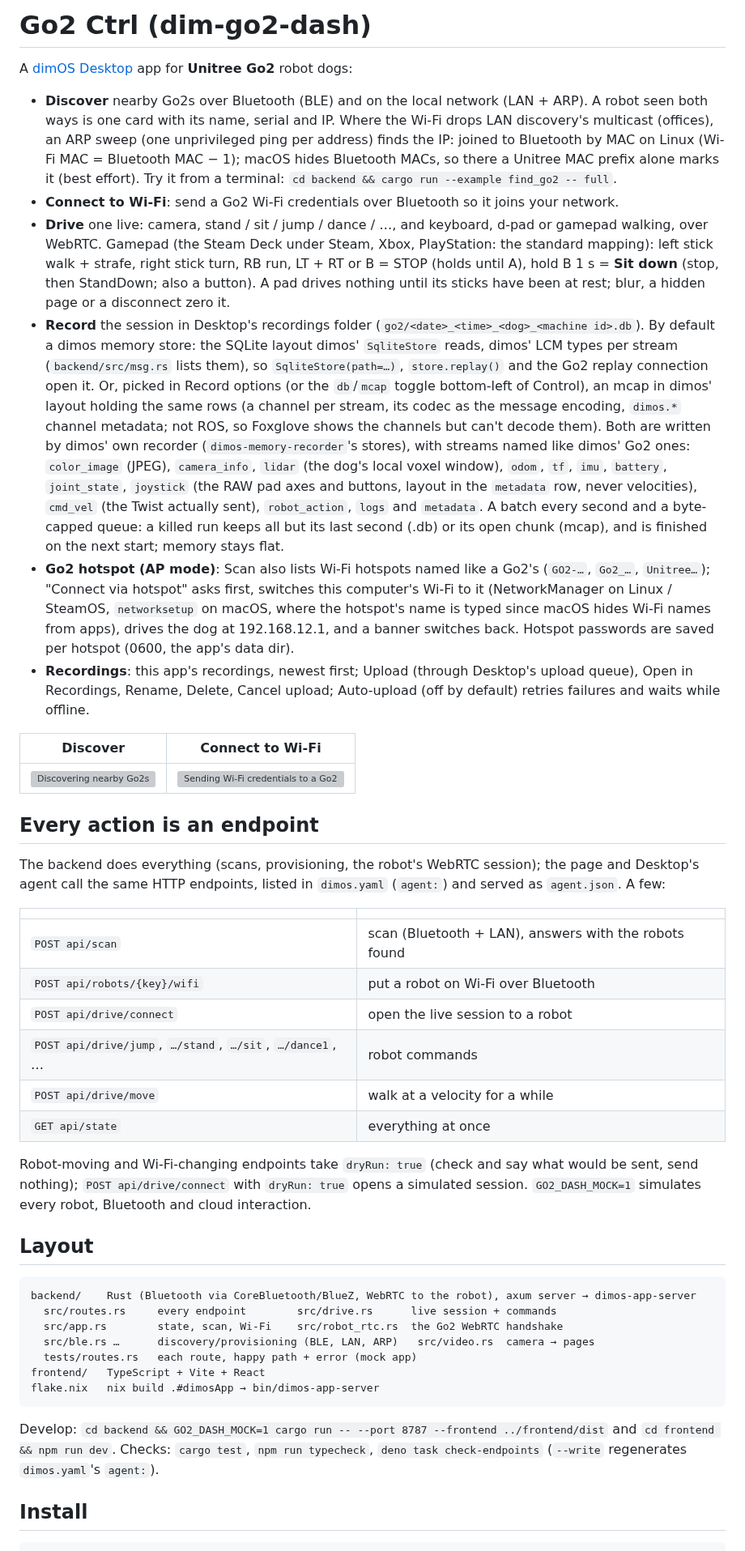
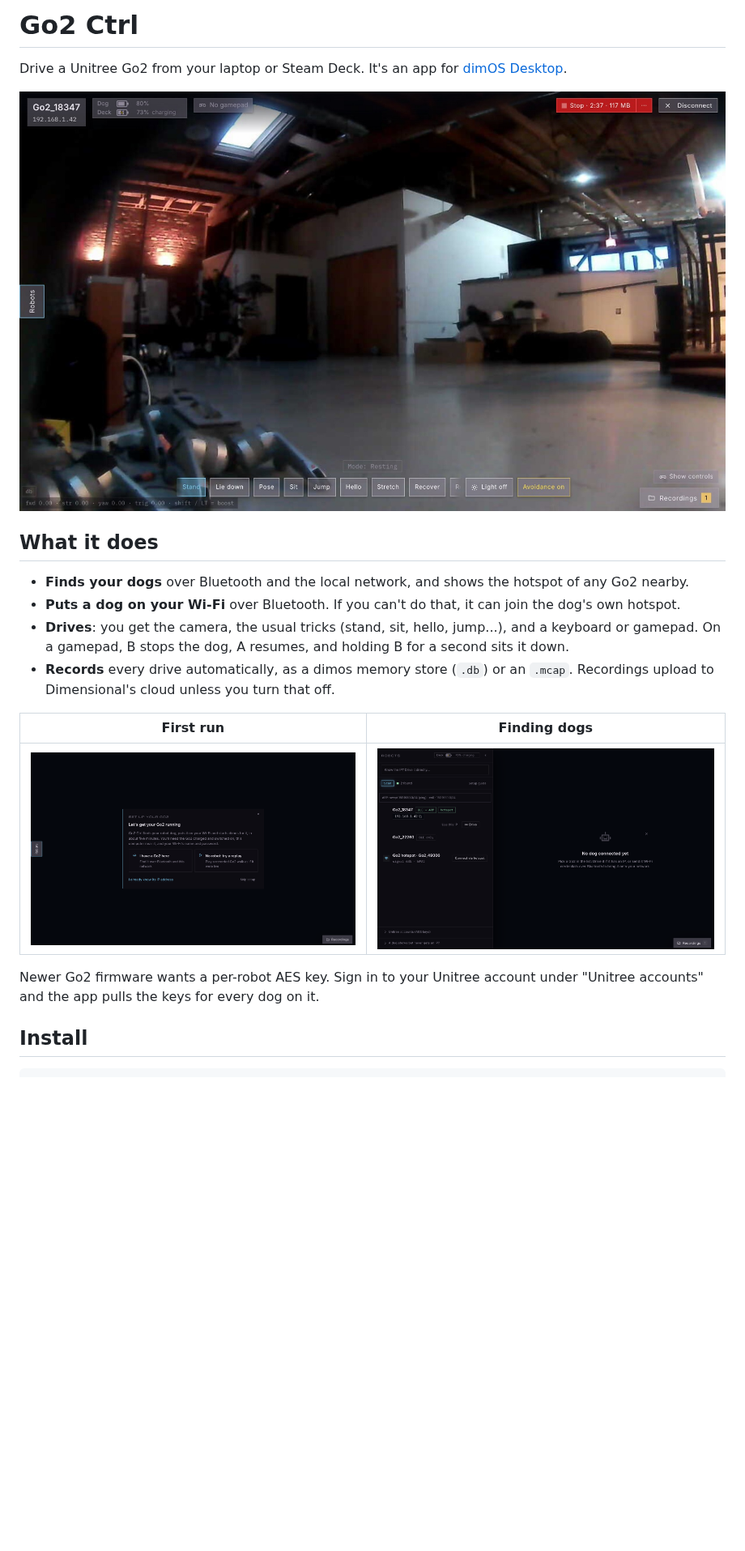
Before and after one commit to jeff-hykin/dim-go2-dash, a Markdown page: README.md, the part around one of its changes. Shown at 81% size. Rendered like a GitHub page; pictures changed too: docs/drive.jpg (added), docs/robots.png (added), docs/setup.png (added); blank space fills up the shorter version; grey boxes are pictures that could not be loaded.

Commit message:
README: short, with screenshots

````diff
--- a/README.md
+++ b/README.md
@@ -1,72 +1,24 @@
-# Go2 Ctrl (dim-go2-dash)
+# Go2 Ctrl
 
-A [dimOS Desktop](https://github.com/dimensionalOS/dimos-desktop) app for **Unitree Go2** robot dogs:
+Drive a Unitree Go2 from your laptop or Steam Deck. It's an app for [dimOS Desktop](https://github.com/dimensionalOS/dimos-desktop).
 
-- **Discover** nearby Go2s over Bluetooth (BLE) and on the local network (LAN + ARP). A robot seen both ways is one
-  card with its name, serial and IP. Where the Wi-Fi drops LAN discovery's multicast (offices), an ARP sweep (one
-  unprivileged ping per address) finds the IP: joined to Bluetooth by MAC on Linux (Wi-Fi MAC = Bluetooth MAC − 1);
-  macOS hides Bluetooth MACs, so there a Unitree MAC prefix alone marks it (best effort). Try it from a terminal:
-  `cd backend && cargo run --example find_go2 -- full`.
-- **Connect to Wi-Fi**: send a Go2 Wi-Fi credentials over Bluetooth so it joins your network.
-- **Drive** one live: camera, stand / sit / jump / dance / …, and keyboard, d-pad or gamepad walking, over WebRTC.
-  Gamepad (the Steam Deck under Steam, Xbox, PlayStation: the standard mapping): left stick walk + strafe, right
-  stick turn, RB run, LT + RT or B = STOP (holds until A), hold B 1 s = **Sit down** (stop, then StandDown; also a
-  button). A pad drives nothing until its sticks have been at rest; blur, a hidden page or a disconnect zero it.
-- **Record** the session in Desktop's recordings folder (`go2/<date>_<time>_<dog>_<machine id>.db`). By default a
-  dimos memory store: the SQLite layout dimos' `SqliteStore` reads, dimos' LCM types per stream (`backend/src/msg.rs`
-  lists them), so `SqliteStore(path=…)`, `store.replay()` and the Go2 replay connection open it. Or, picked in Record
-  options (or the `db`/`mcap` toggle bottom-left of Control), an mcap in dimos' layout holding the same rows (a
-  channel per stream, its codec as the message encoding, `dimos.*` channel metadata; not ROS, so Foxglove shows the
-  channels but can't decode them). Both are written by dimos' own recorder (`dimos-memory-recorder`'s stores), with
-  streams named like dimos' Go2 ones: `color_image` (JPEG), `camera_info`, `lidar` (the dog's local voxel window),
-  `odom`, `tf`, `imu`, `battery`, `joint_state`, `joystick` (the RAW pad axes and buttons, layout in the `metadata` row,
-  never velocities), `cmd_vel` (the Twist actually sent), `robot_action`, `logs` and `metadata`. A batch every second
-  and a byte-capped queue: a killed run keeps all but its last second (.db) or its open chunk (mcap), and is finished
-  on the next start; memory stays flat.
-- **Go2 hotspot (AP mode)**: Scan also lists Wi-Fi hotspots named like a Go2's (`GO2-…`, `Go2_…`, `Unitree…`);
-  "Connect via hotspot" asks first, switches this computer's Wi-Fi to it (NetworkManager on Linux / SteamOS,
-  `networksetup` on macOS, where the hotspot's name is typed since macOS hides Wi-Fi names from apps), drives the dog
-  at 192.168.12.1, and a banner switches back. Hotspot passwords are saved per hotspot (0600, the app's data dir).
-- **Recordings**: this app's recordings, newest first; Upload (through Desktop's upload queue), Open in Recordings,
-  Rename, Delete, Cancel upload; Auto-upload (off by default) retries failures and waits while offline.
+![Driving a Go2](docs/drive.jpg)
 
-| Discover | Connect to Wi-Fi |
+## What it does
+
+- **Finds your dogs** over Bluetooth and the local network, and shows the hotspot of any Go2 nearby.
+- **Puts a dog on your Wi-Fi** over Bluetooth. If you can't do that, it can join the dog's own hotspot.
+- **Drives**: you get the camera, the usual tricks (stand, sit, hello, jump...), and a keyboard or gamepad.
+  On a gamepad, B stops the dog, A resumes, and holding B for a second sits it down.
+- **Records** every drive automatically, as a dimos memory store (`.db`) or an `.mcap`. Recordings upload to
+  Dimensional's cloud unless you turn that off.
+
+| First run | Finding dogs |
 | --- | --- |
-| ![Discovering nearby Go2s](docs/discover.png) | ![Sending Wi-Fi credentials to a Go2](docs/connect-wifi.png) |
+| ![Setup](docs/setup.png) | ![The robots list](docs/robots.png) |
 
-## Every action is an endpoint
-
-The backend does everything (scans, provisioning, the robot's WebRTC session); the page and Desktop's agent call the
-same HTTP endpoints, listed in `dimos.yaml` (`agent:`) and served as `agent.json`. A few:
-
-| | |
-| --- | --- |
-| `POST api/scan` | scan (Bluetooth + LAN), answers with the robots found |
-| `POST api/robots/{key}/wifi` | put a robot on Wi-Fi over Bluetooth |
-| `POST api/drive/connect` | open the live session to a robot |
-| `POST api/drive/jump`, `…/stand`, `…/sit`, `…/dance1`, … | robot commands |
-| `POST api/drive/move` | walk at a velocity for a while |
-| `GET api/state` | everything at once |
-
-Robot-moving and Wi-Fi-changing endpoints take `dryRun: true` (check and say what would be sent, send nothing);
-`POST api/drive/connect` with `dryRun: true` opens a simulated session. `GO2_DASH_MOCK=1` simulates every robot,
-Bluetooth and cloud interaction.
-
-## Layout
-
-```
-backend/    Rust (Bluetooth via CoreBluetooth/BlueZ, WebRTC to the robot), axum server → dimos-app-server
-  src/routes.rs     every endpoint        src/drive.rs      live session + commands
-  src/app.rs        state, scan, Wi-Fi    src/robot_rtc.rs  the Go2 WebRTC handshake
-  src/ble.rs …      discovery/provisioning (BLE, LAN, ARP)   src/video.rs  camera → pages
-  tests/routes.rs   each route, happy path + error (mock app)
-frontend/   TypeScript + Vite + React
-flake.nix   nix build .#dimosApp → bin/dimos-app-server
-```
-
-Develop: `cd backend && GO2_DASH_MOCK=1 cargo run -- --port 8787 --frontend ../frontend/dist` and
-`cd frontend && npm run dev`. Checks: `cargo test`, `npm run typecheck`, `deno task check-endpoints`
-(`--write` regenerates `dimos.yaml`'s `agent:`).
+Newer Go2 firmware wants a per-robot AES key. Sign in to your Unitree account under "Unitree accounts" and the
+app pulls the keys for every dog on it.
 
 ## Install
 
````
Also changed, not shown: other parts of README.md (+13 -6 lines).
